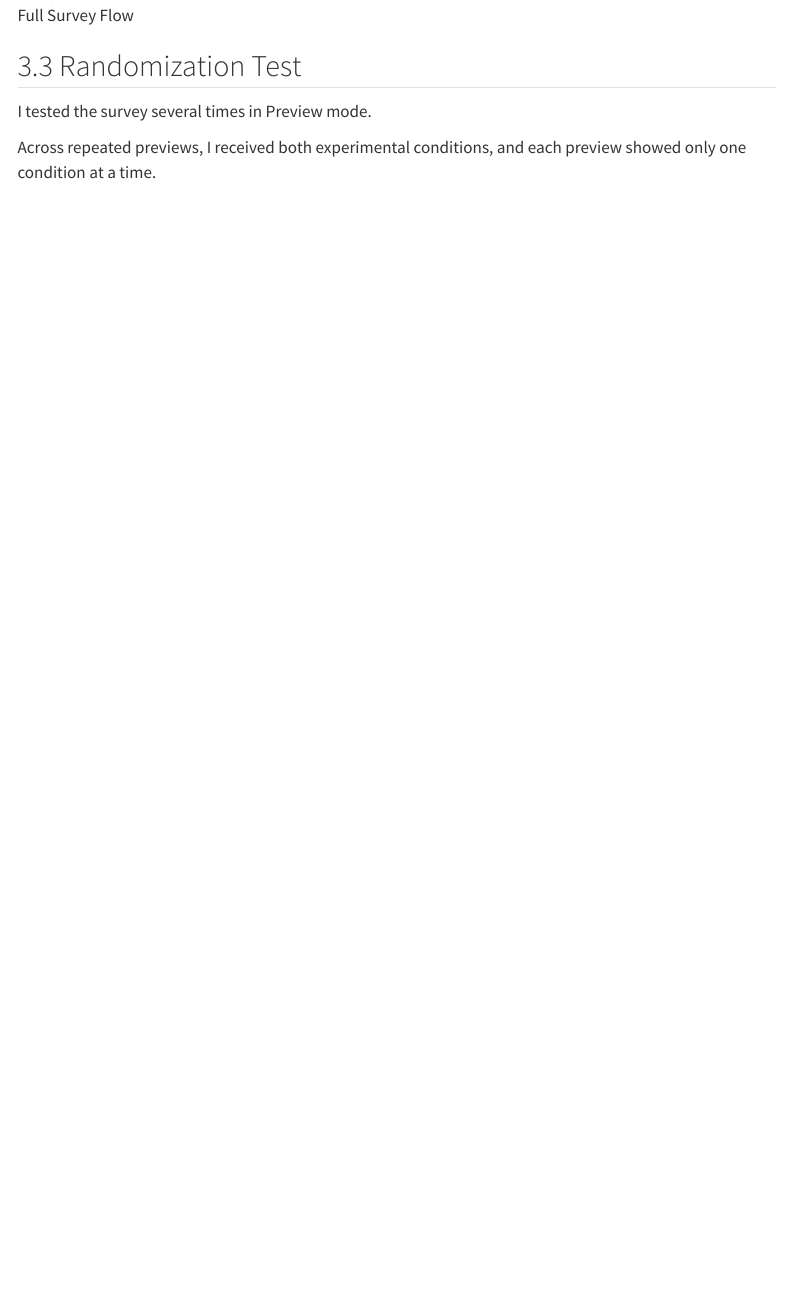
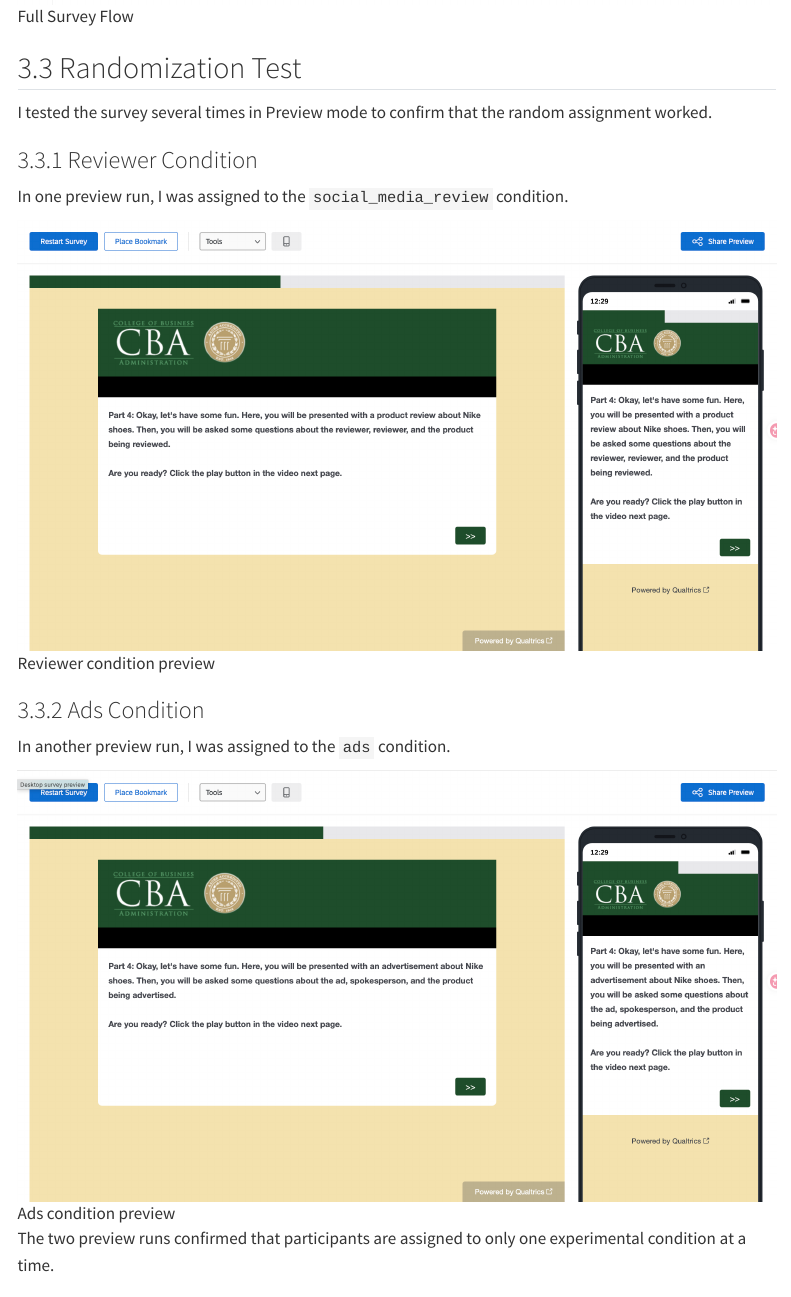
Before and after one commit to Sheilaaa0312/Qualtrics-M02-Setting-up-an-Experimental-Design, a Quarto document (Qualtrics M02 - Setting up an Experimental Design.qmd): the page in a window 1100 px wide, from 2340 px down. Rendered offline with R 4.5, knitr and Pandoc in place of Quarto, with nearby package versions; menus at the side of the page are left out.

Commit message:
Fix randomization flow and validate final submission

```diff
--- a/Qualtrics M02 - Setting up an Experimental Design.qmd
+++ b/Qualtrics M02 - Setting up an Experimental Design.qmd
@@ -48,13 +48,25 @@ I added two branches:
 
 The `DV` block appears after the two branches so all participants receive the same dependent-variable questions.
 
-![Full Survey Flow](Full%20Survey%20Flow.png)
+![Full Survey Flow](Full Survey Flow.png)
 
 ## Randomization Test
 
-I tested the survey several times in Preview mode.
+I tested the survey several times in Preview mode to confirm that the random assignment worked.
 
-Across repeated previews, I received both experimental conditions, and each preview showed only one condition at a time.
+### Reviewer Condition
+
+In one preview run, I was assigned to the `social_media_review` condition.
+
+![Reviewer condition preview](Reviewer condition preview.png)
+
+### Ads Condition
+
+In another preview run, I was assigned to the `ads` condition.
+
+![Ads condition preview](Ads condition preview.png)
+
+The two preview runs confirmed that participants are assigned to only one experimental condition at a time.
 
 # Platform-Specific Social Media Usage
 
```
Also changed, not shown: Ads condition preview.png (added), Full Survey Flow.png, Randomizer setup.png, Reviewer condition preview.png (added), Qualtrics M02 - Setting up an Experimental Design.qmd (2 more changed lines), 1 other file.
